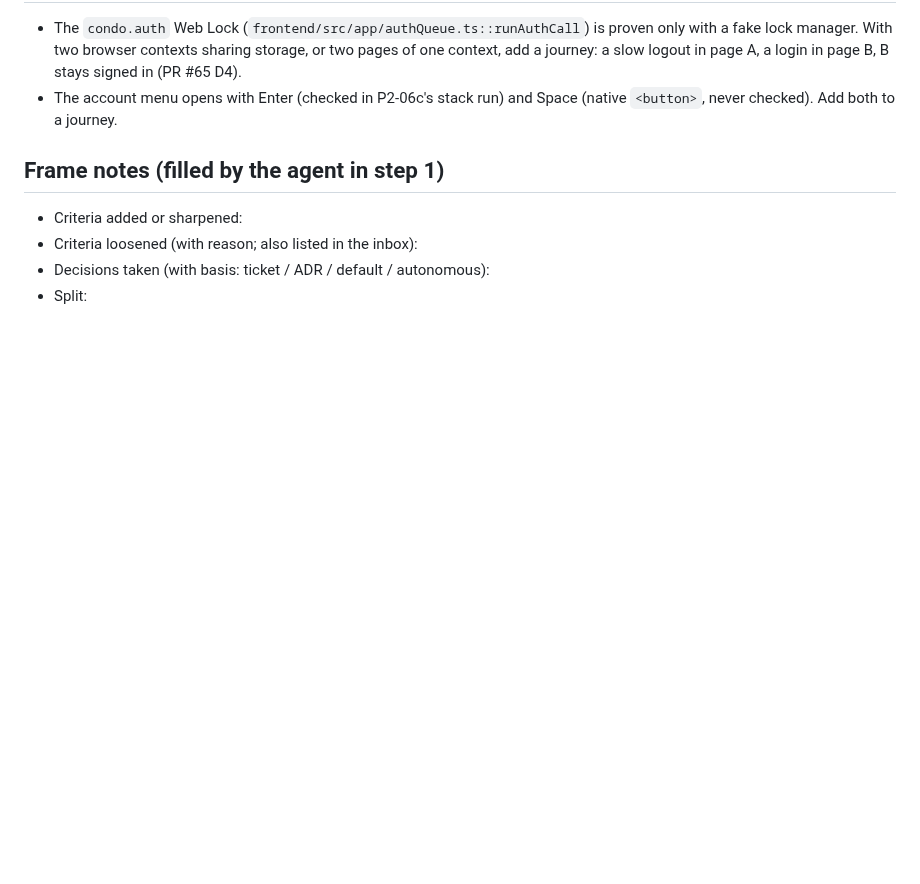
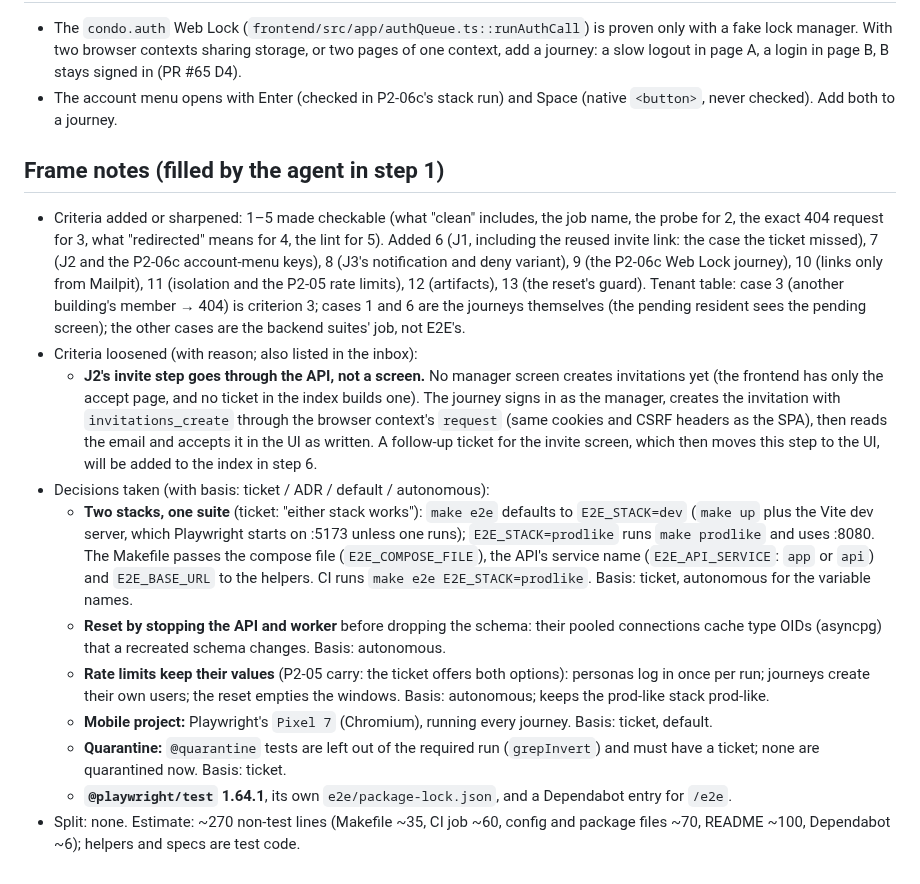
Before and after one commit to JamesSoh2000/Condo-app-revised, a Markdown page: docs/tickets/P4-09-playwright-harness-onboarding-e2e.md, the part around one of its changes. Drawn GitHub-style; blank space fills up the shorter version.

```diff
--- a/docs/tickets/P4-09-playwright-harness-onboarding-e2e.md
+++ b/docs/tickets/P4-09-playwright-harness-onboarding-e2e.md
@@ -104,7 +137,34 @@ The journeys above. Run 5 times locally in a row to check flakiness before mergi
 
 ## Frame notes (filled by the agent in step 1)
 
-- Criteria added or sharpened:
+- Criteria added or sharpened: 1–5 made checkable (what "clean" includes, the job name, the probe for 2,
+  the exact 404 request for 3, what "redirected" means for 4, the lint for 5). Added 6 (J1, including the
+  reused invite link: the case the ticket missed), 7 (J2 and the P2-06c account-menu keys), 8 (J3's
+  notification and deny variant), 9 (the P2-06c Web Lock journey), 10 (links only from Mailpit), 11
+  (isolation and the P2-05 rate limits), 12 (artifacts), 13 (the reset's guard). Tenant table: case 3
+  (another building's member → 404) is criterion 3; cases 1 and 6 are the journeys themselves (the pending
+  resident sees the pending screen); the other cases are the backend suites' job, not E2E's.
 - Criteria loosened (with reason; also listed in the inbox):
+  - **J2's invite step goes through the API, not a screen.** No manager screen creates invitations yet (the
+    frontend has only the accept page, and no ticket in the index builds one). The journey signs in as the
+    manager, creates the invitation with `invitations_create` through the browser context's `request`
+    (same cookies and CSRF headers as the SPA), then reads the email and accepts it in the UI as written.
+    A follow-up ticket for the invite screen, which then moves this step to the UI, will be added to the
+    index in step 6.
 - Decisions taken (with basis: ticket / ADR / default / autonomous):
-- Split:
+  - **Two stacks, one suite** (ticket: "either stack works"): `make e2e` defaults to `E2E_STACK=dev` (`make up`
+    plus the Vite dev server, which Playwright starts on :5173 unless one runs); `E2E_STACK=prodlike` runs
+    `make prodlike` and uses :8080. The Makefile passes the compose file (`E2E_COMPOSE_FILE`), the API's
+    service name (`E2E_API_SERVICE`: `app` or `api`) and `E2E_BASE_URL` to the helpers. CI runs
+    `make e2e E2E_STACK=prodlike`. Basis: ticket, autonomous for the variable names.
+  - **Reset by stopping the API and worker** before dropping the schema: their pooled connections cache
+    type OIDs (asyncpg) that a recreated schema changes. Basis: autonomous.
+  - **Rate limits keep their values** (P2-05 carry: the ticket offers both options): personas log in once per
+    run; journeys create their own users; the reset empties the windows. Basis: autonomous; keeps the
+    prod-like stack prod-like.
+  - **Mobile project:** Playwright's `Pixel 7` (Chromium), running every journey. Basis: ticket, default.
+  - **Quarantine:** `@quarantine` tests are left out of the required run (`grepInvert`) and must have a ticket;
+    none are quarantined now. Basis: ticket.
+  - **`@playwright/test` 1.64.1**, its own `e2e/package-lock.json`, and a Dependabot entry for `/e2e`.
+- Split: none. Estimate: ~270 non-test lines (Makefile ~35, CI job ~60, config and package files ~70, README
+  ~100, Dependabot ~6); helpers and specs are test code.
```
Also changed, not shown: other parts of docs/tickets/P4-09-playwright-harness-onboarding-e2e.md (+42 -9 lines).
